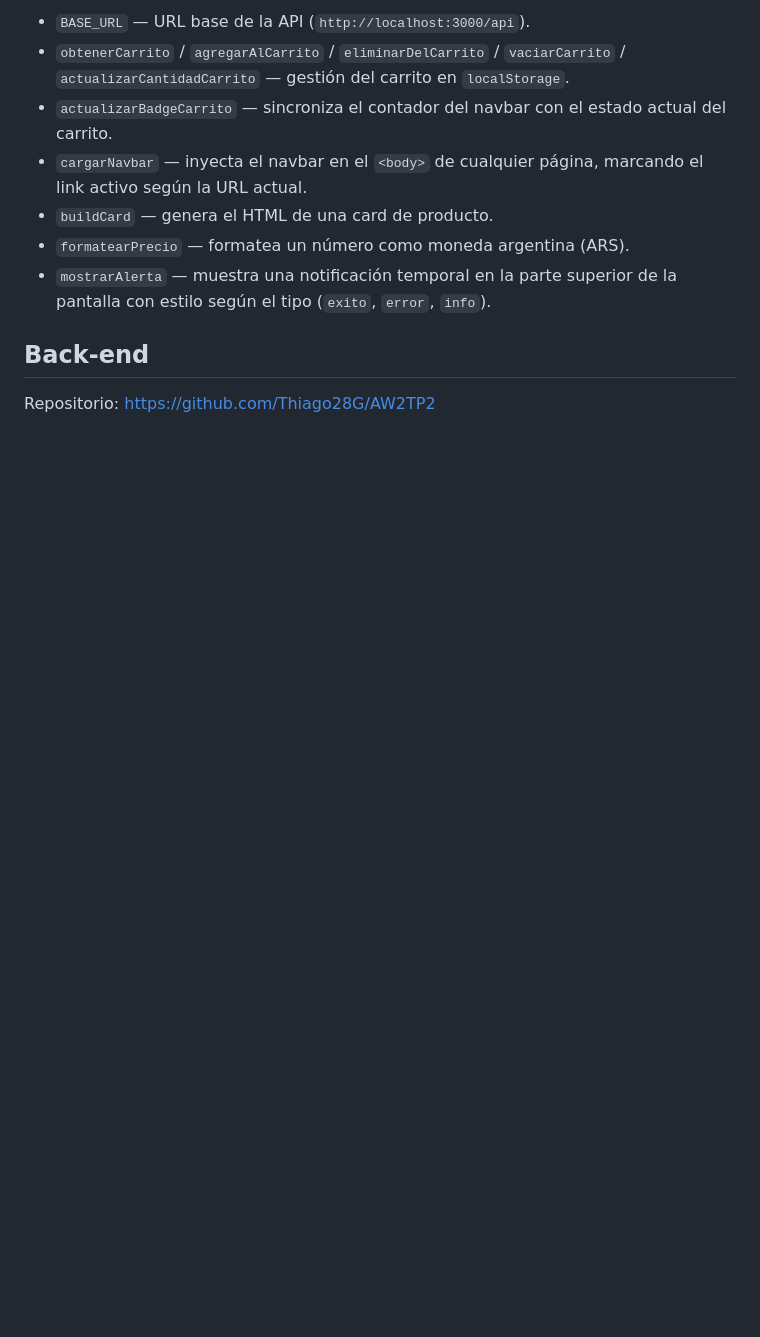
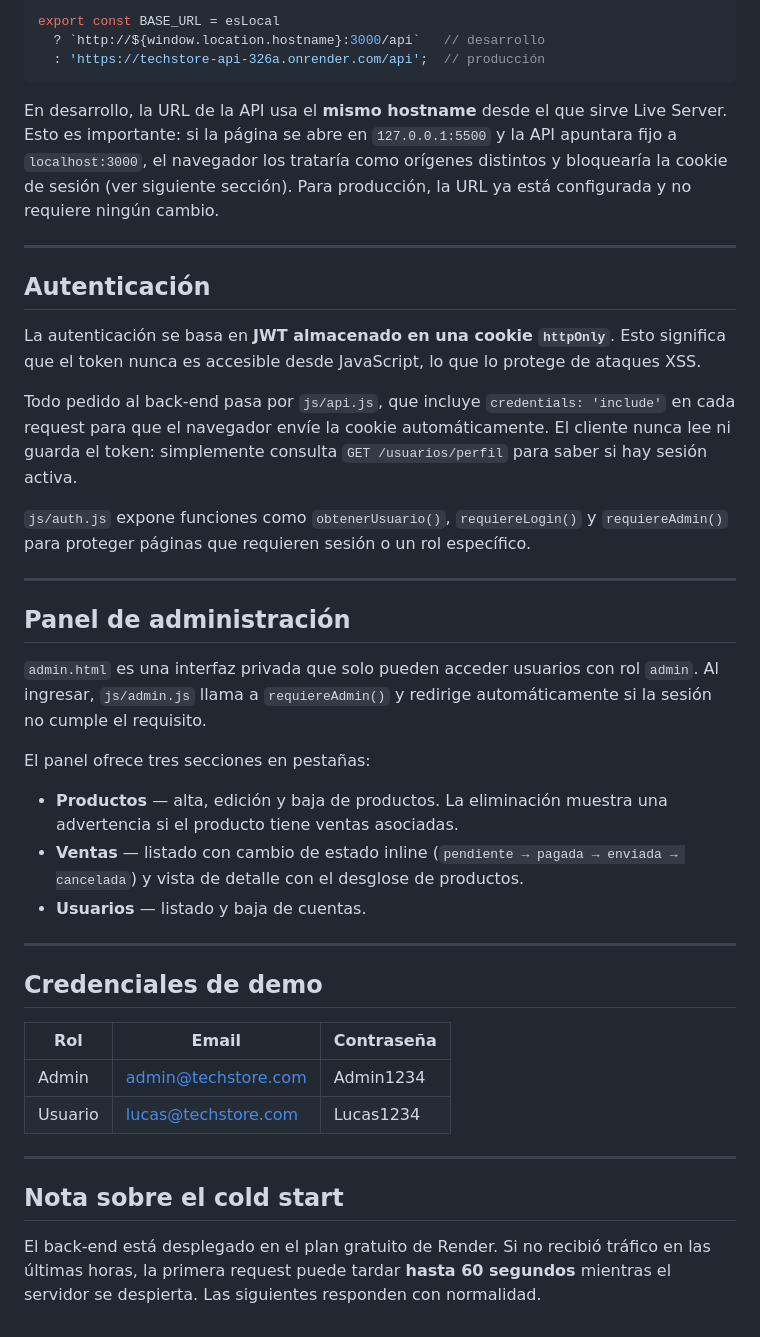
Before and after one commit to Thiago28G/AW2-client, a Markdown page: README.md, the part around one of its changes. Drawn GitHub-style; blank space fills up the shorter version.

````diff
--- a/README.md
+++ b/README.md
@@ -49,12 +68,44 @@ El archivo `utils.js` centraliza toda la lógica reutilizable:
 
-- `BASE_URL` — URL base de la API (`http://localhost:3000/api`).
-- `obtenerCarrito` / `agregarAlCarrito` / `eliminarDelCarrito` / `vaciarCarrito` / `actualizarCantidadCarrito` — gestión del carrito en `localStorage`.
-- `actualizarBadgeCarrito` — sincroniza el contador del navbar con el estado actual del carrito.
-- `cargarNavbar` — inyecta el navbar en el `<body>` de cualquier página, marcando el link activo según la URL actual.
-- `buildCard` — genera el HTML de una card de producto.
-- `formatearPrecio` — formatea un número como moneda argentina (ARS).
-- `mostrarAlerta` — muestra una notificación temporal en la parte superior de la pantalla con estilo según el tipo (`exito`, `error`, `info`).
+export const BASE_URL = esLocal
+  ? `http://${window.location.hostname}:3000/api`   // desarrollo
+  : 'https://techstore-api-326a.onrender.com/api';  // producción
+```
 
-## Back-end
+En desarrollo, la URL de la API usa el **mismo hostname** desde el que sirve Live Server. Esto es importante: si la página se abre en `127.0.0.1:5500` y la API apuntara fijo a `localhost:3000`, el navegador los trataría como orígenes distintos y bloquearía la cookie de sesión (ver siguiente sección). Para producción, la URL ya está configurada y no requiere ningún cambio.
 
-Repositorio: [https://github.com/Thiago28G/AW2TP2](https://github.com/Thiago28G/AW2TP2)
+---
+
+## Autenticación
+
+La autenticación se basa en **JWT almacenado en una cookie `httpOnly`**. Esto significa que el token nunca es accesible desde JavaScript, lo que lo protege de ataques XSS.
+
+Todo pedido al back-end pasa por `js/api.js`, que incluye `credentials: 'include'` en cada request para que el navegador envíe la cookie automáticamente. El cliente nunca lee ni guarda el token: simplemente consulta `GET /usuarios/perfil` para saber si hay sesión activa.
+
+`js/auth.js` expone funciones como `obtenerUsuario()`, `requiereLogin()` y `requiereAdmin()` para proteger páginas que requieren sesión o un rol específico.
+
+---
+
+## Panel de administración
+
+`admin.html` es una interfaz privada que solo pueden acceder usuarios con rol `admin`. Al ingresar, `js/admin.js` llama a `requiereAdmin()` y redirige automáticamente si la sesión no cumple el requisito.
+
+El panel ofrece tres secciones en pestañas:
+
+- **Productos** — alta, edición y baja de productos. La eliminación muestra una advertencia si el producto tiene ventas asociadas.
+- **Ventas** — listado con cambio de estado inline (`pendiente → pagada → enviada → cancelada`) y vista de detalle con el desglose de productos.
+- **Usuarios** — listado y baja de cuentas.
+
+---
+
+## Credenciales de demo
+
+| Rol | Email | Contraseña |
+|---|---|---|
+| Admin | admin@techstore.com | Admin1234 |
+| Usuario | lucas@techstore.com | Lucas1234 |
+
+---
+
+## Nota sobre el cold start
+
+El back-end está desplegado en el plan gratuito de Render. Si no recibió tráfico en las últimas horas, la primera request puede tardar **hasta 60 segundos** mientras el servidor se despierta. Las siguientes responden con normalidad.
````
Also changed, not shown: other parts of README.md (+47 -28 lines).
